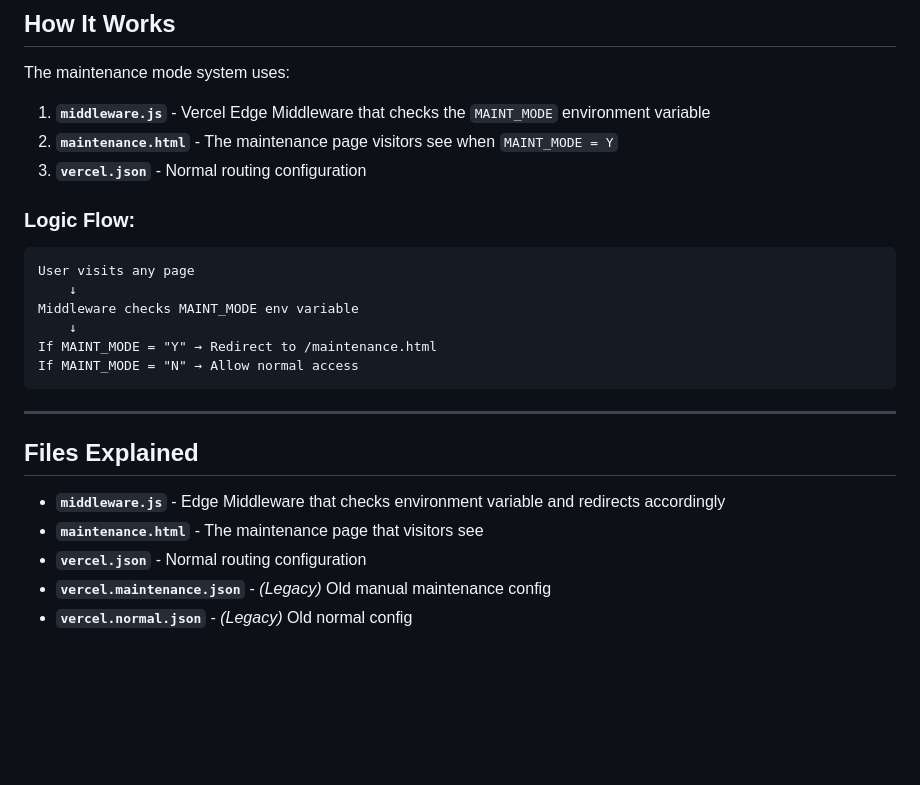
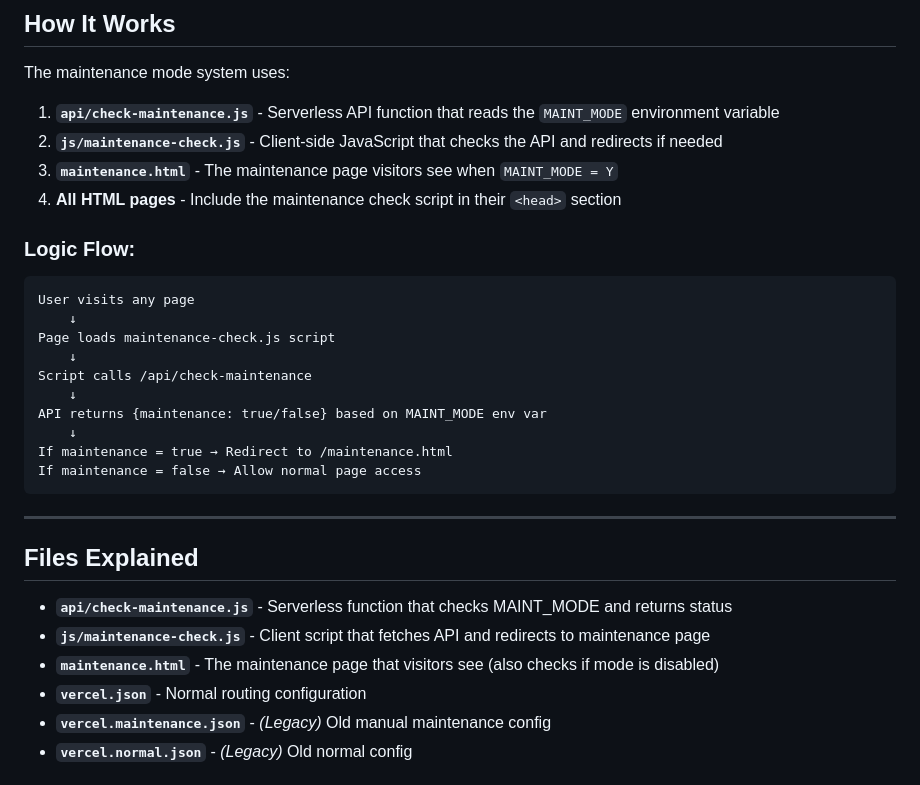
Before and after one commit to SujoyAbraham/sjiocwebdesigns, a Markdown page: MAINTENANCE-MODE.md, the part around the change. Drawn GitHub-style; blank space fills up the shorter version.

Commit message:
Update maintenance mode documentation for API-based approach

````diff
--- a/MAINTENANCE-MODE.md
+++ b/MAINTENANCE-MODE.md
@@ -46,26 +46,32 @@ This project includes a maintenance mode system controlled by a Vercel environme
 
 The maintenance mode system uses:
 
-1. **`middleware.js`** - Vercel Edge Middleware that checks the `MAINT_MODE` environment variable
-2. **`maintenance.html`** - The maintenance page visitors see when `MAINT_MODE = Y`
-3. **`vercel.json`** - Normal routing configuration
+1. **`api/check-maintenance.js`** - Serverless API function that reads the `MAINT_MODE` environment variable
+2. **`js/maintenance-check.js`** - Client-side JavaScript that checks the API and redirects if needed
+3. **`maintenance.html`** - The maintenance page visitors see when `MAINT_MODE = Y`
+4. **All HTML pages** - Include the maintenance check script in their `<head>` section
 
 ### Logic Flow:
 ```
 User visits any page
     ↓
-Middleware checks MAINT_MODE env variable
+Page loads maintenance-check.js script
     ↓
-If MAINT_MODE = "Y" → Redirect to /maintenance.html
-If MAINT_MODE = "N" → Allow normal access
+Script calls /api/check-maintenance
+    ↓
+API returns {maintenance: true/false} based on MAINT_MODE env var
+    ↓
+If maintenance = true → Redirect to /maintenance.html
+If maintenance = false → Allow normal page access
 ```
 
 ---
 
 ## Files Explained
 
-- **`middleware.js`** - Edge Middleware that checks environment variable and redirects accordingly
-- **`maintenance.html`** - The maintenance page that visitors see
+- **`api/check-maintenance.js`** - Serverless function that checks MAINT_MODE and returns status
+- **`js/maintenance-check.js`** - Client script that fetches API and redirects to maintenance page
+- **`maintenance.html`** - The maintenance page that visitors see (also checks if mode is disabled)
 - **`vercel.json`** - Normal routing configuration
 - **`vercel.maintenance.json`** - *(Legacy)* Old manual maintenance config
 - **`vercel.normal.json`** - *(Legacy)* Old normal config
````
